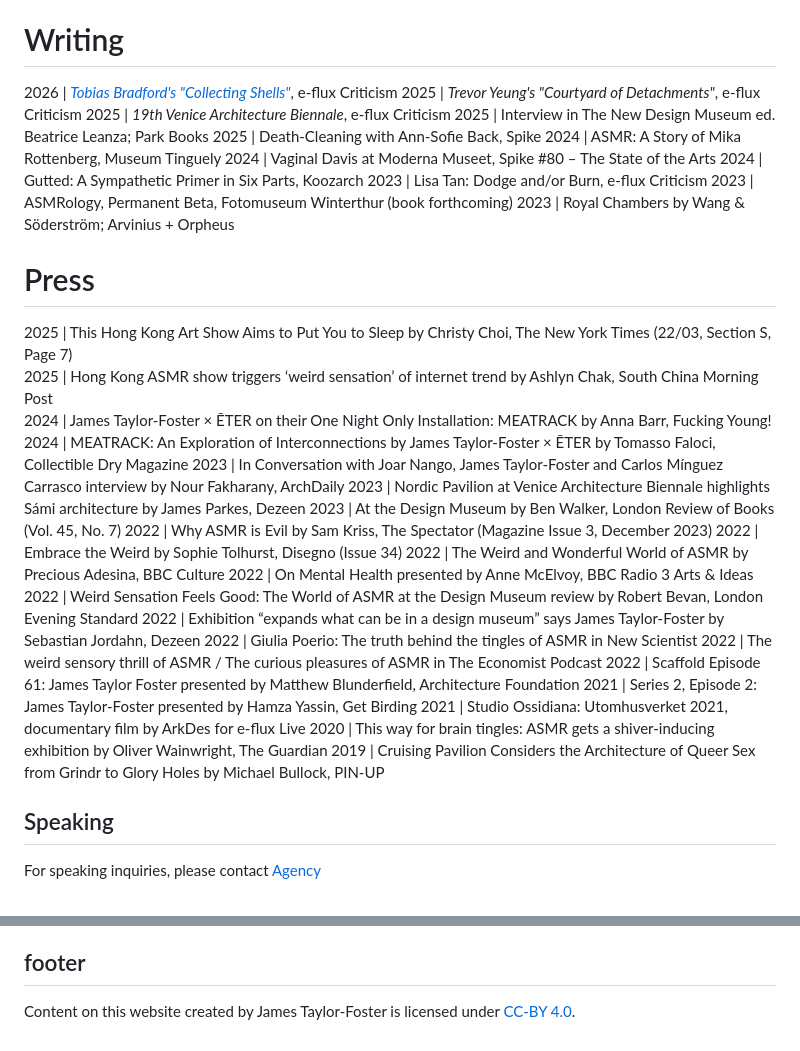
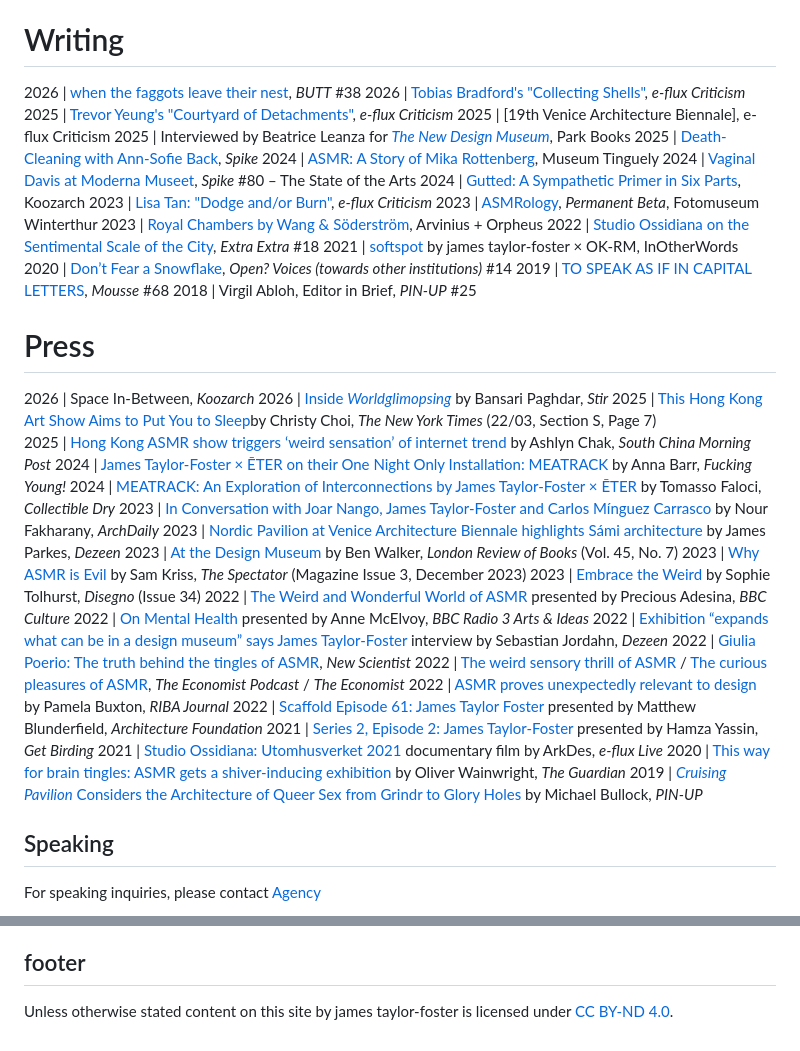
Before and after one commit to StudioFolder/james-tf, a Markdown page: content.md, 2 parts joined by grey strips. Drawn GitHub-style.

Commit message:
content: updated texts

```diff
--- a/content.md
+++ b/content.md
@@ -36,40 +36,48 @@ Their most recent group exhibition ([*Worldglimpsing: Roleplay and the Design of
 
 # Writing
 
-2026 | [*Tobias Bradford's "Collecting Shells"*](https://www.e-flux.com/criticism/6782383/tobias-bradford-s-collecting-shells), e-flux Criticism
-2025 | *Trevor Yeung's "Courtyard of Detachments"*, e-flux Criticism
-2025 | *19th Venice Architecture Biennale*, e-flux Criticism
-2025 | Interview in The New Design Museum ed. Beatrice Leanza; Park Books
-2025 | Death-Cleaning with Ann-Sofie Back, Spike
-2024 | ASMR: A Story of Mika Rottenberg, Museum Tinguely
-2024 | Vaginal Davis at Moderna Museet, Spike #80 – The State of the Arts
-2024 | Gutted: A Sympathetic Primer in Six Parts, Koozarch
-2023 | Lisa Tan: Dodge and/or Burn, e-flux Criticism
-2023 | ASMRology, Permanent Beta, Fotomuseum Winterthur (book forthcoming)
-2023 | Royal Chambers by Wang & Söderström; Arvinius + Orpheus
+2026 | [when the faggots leave their nest](https://buttmagazine.com/library/butt-38/), *BUTT* #38
+2026 | [Tobias Bradford's "Collecting Shells"](https://www.e-flux.com/criticism/6782383/tobias-bradford-s-collecting-shells), *e-flux Criticism*
+2025 | [Trevor Yeung's "Courtyard of Detachments"](https://www.e-flux.com/criticism/6782313/trevor-yeung-s-courtyard-of-detachments), *e-flux Criticism*
+2025 | [19th Venice Architecture Biennale], e-flux Criticism
+2025 | Interviewed by Beatrice Leanza for [*The New Design Museum*](https://www.park-books.com/en/product/the-new-design-museum/1648), Park Books
+2025 | [Death-Cleaning with Ann-Sofie Back](https://spikeartmagazine.com/articles/interview-ann-sofie-back), *Spike*
+2024 | [ASMR: A Story of Mika Rottenberg](https://mikarottenberg-antimatterfactory.com/asmr/media/mb6sfewb), Museum Tinguely
+2024 | [Vaginal Davis at Moderna Museet](https://spikeartmagazine.com/articles/review-vaginal-davis-moderna-museet-stockholm), *Spike* #80 – The State of the Arts
+2024 | [Gutted: A Sympathetic Primer in Six Parts](https://www.koozarch.com/author/james-taylor-foster), Koozarch
+2023 | [Lisa Tan: "Dodge and/or Burn"](https://www.e-flux.com/criticism/575585/lisa-tan-s-dodge-and-or-burn), *e-flux Criticism*
+2023 | [ASMRology](https://www.permanentbeta.network/episode/206), *Permanent Beta*, Fotomuseum Winterthur
+2023 | [Royal Chambers by Wang & Söderström](https://ao-publishing.com/product/royal-chambers-wang-soderstrom/), Arvinius + Orpheus
+2022 | [Studio Ossidiana on the Sentimental Scale of the City](https://extraextramagazine.com/talk/studio-ossidiana-on-the-sentimental-scale-of-the-city/), *Extra Extra* #18
+2021 | [softspot](https://in-other-words.co.uk/products/softspot-b-w) by james taylor-foster × OK-RM, InOtherWords
+2020 | [Don’t Fear a Snowflake](https://www.e-flux.com/announcements/332279/voices-towards-other-institutions-14-james-taylor-foster/), *Open? Voices (towards other institutions)* #14
+2019 | [TO SPEAK AS IF IN CAPITAL LETTERS](https://www.moussemagazine.it/magazine/to-speak-as-if-in-capital-letters-james-taylor-foster-2019/), *Mousse* #68
+2018 | Virgil Abloh, Editor in Brief, *PIN-UP* #25
 
 # Press
 
-2025 | This Hong Kong Art Show Aims to Put You to Sleep by Christy Choi, The New York Times (22/03, Section S, Page 7)
-2025 | Hong Kong ASMR show triggers ‘weird sensation’ of internet trend by Ashlyn Chak, South China Morning Post
-2024 | James Taylor-Foster × ĒTER on their One Night Only Installation: MEATRACK by Anna Barr, Fucking Young!
-2024 | MEATRACK: An Exploration of Interconnections by James Taylor-Foster × ĒTER by Tomasso Faloci, Collectible Dry Magazine
-2023 | In Conversation with Joar Nango, James Taylor-Foster and Carlos Mínguez Carrasco interview by Nour Fakharany, ArchDaily
-2023 | Nordic Pavilion at Venice Architecture Biennale highlights Sámi architecture by James Parkes, Dezeen
-2023 | At the Design Museum by Ben Walker, London Review of Books (Vol. 45, No. 7)
-2022 | Why ASMR is Evil by Sam Kriss, The Spectator (Magazine Issue 3, December 2023)
-2022 | Embrace the Weird by Sophie Tolhurst, Disegno (Issue 34)
-2022 | The Weird and Wonderful World of ASMR by Precious Adesina, BBC Culture
-2022 | On Mental Health presented by Anne McElvoy, BBC Radio 3 Arts & Ideas
-2022 | Weird Sensation Feels Good: The World of ASMR at the Design Museum review by Robert Bevan, London Evening Standard
-2022 | Exhibition “expands what can be in a design museum” says James Taylor-Foster by Sebastian Jordahn,  Dezeen
-2022 | Giulia Poerio: The truth behind the tingles of ASMR in New Scientist
-2022 | The weird sensory thrill of ASMR / The curious pleasures of ASMR in The Economist Podcast
-2022 | Scaffold Episode 61: James Taylor Foster presented by Matthew Blunderfield, Architecture Foundation
-2021 | Series 2, Episode 2: James Taylor-Foster presented by Hamza Yassin, Get Birding
-2021 | Studio Ossidiana: Utomhusverket 2021, documentary film by ArkDes for e-flux Live
-2020 | This way for brain tingles: ASMR gets a shiver-inducing exhibition by Oliver Wainwright, The Guardian
-2019 | Cruising Pavilion Considers the Architecture of Queer Sex from Grindr to Glory Holes by Michael Bullock, PIN-UP
+2026 | Space In-Between, *Koozarch*
+2026 | [Inside *Worldglimopsing*](https://www.stirworld.com/think-opinions-inside-worldglimpsing-worlding-and-roleplay-as-rehearsals-for-the-real-world) by Bansari Paghdar, *Stir*
+2025 | [This Hong Kong Art Show Aims to Put You to Sleep](https://www.nytimes.com/2025/03/21/arts/design/hong-kong-asmr-art-show.html)by Christy Choi, *The New York Times* (22/03, Section S, Page 7)
+2025 | [Hong Kong ASMR show triggers ‘weird sensation’ of internet trend](https://www.scmp.com/lifestyle/arts/article/3303313/hong-kong-asmr-show-triggers-weird-sensation-internet-trend-things-you-can-touch) by Ashlyn Chak, *South China Morning Post*
+2024 | [James Taylor-Foster × ĒTER on their One Night Only Installation: MEATRACK](https://fuckingyoung.es/james-taylor-foster-x-eter-on-their-one-night-only-installation-meatrack-curated-by-weekday/) by Anna Barr, *Fucking Young!*
+2024 | [MEATRACK: An Exploration of Interconnections by James Taylor-Foster × ĒTER](https://collectibledry.com/art-design/meatrack-an-exploration-of-interconnections-by-james-taylor-foster-x-eter-for-weekday/) by Tomasso Faloci, *Collectible Dry*
+2023 | [In Conversation with Joar Nango, James Taylor-Foster and Carlos Mínguez Carrasco](https://www.archdaily.com/1002956/in-conversation-with-joar-nango-james-taylor-foster-and-carlos-minguez-carrasco-the-architect-and-curators-of-the-nordic-pavilion-at-the-2023-venice-biennale) by Nour Fakharany, *ArchDaily*
+2023 | [Nordic Pavilion at Venice Architecture Biennale highlights Sámi architecture](https://www.dezeen.com/2023/05/22/nordic-countries-pavilion-joar-nango-girjegumpi/) by James Parkes, *Dezeen*
+2023 | [At the Design Museum](https://www.lrb.co.uk/the-paper/v45/n07/ben-walker/at-the-design-museum) by Ben Walker, *London Review of Books* (Vol. 45, No. 7)
+2023 | [Why ASMR is Evil](https://www.spectator.co.uk/article/why-asmr-is-evil/) by Sam Kriss, *The Spectator* (Magazine Issue 3, December 2023)
+2023 | [Embrace the Weird](https://disegnojournal.com/newsfeed/weird-sensation-feels-good-asmr-review) by Sophie Tolhurst, *Disegno* (Issue 34)
+2022 | [The Weird and Wonderful World of ASMR](https://www.bbc.co.uk/culture/article/20221110-asmr-and-how-whispering-took-over-the-internet) presented by Precious Adesina, *BBC Culture*
+2022 | [On Mental Health](https://www.bbc.co.uk/programmes/p0c5805k) presented by Anne McElvoy, *BBC Radio 3 Arts & Ideas*
+2022 | [Exhibition “expands what can be in a design museum” says James Taylor-Foster](https://www.dezeen.com/2022/05/19/asmr-exhibition-design-museum-video/) interview by Sebastian Jordahn, *Dezeen*
+2022 | [Giulia Poerio: The truth behind the tingles of ASMR](https://www.newscientist.com/video/2324774-giulia-poerio-the-truth-behind-the-tingles-of-asmr/), *New Scientist*
+2022 | [The weird sensory thrill of ASMR](https://podcasts.apple.com/se/podcast/economist-podcasts/id151230264?i=1000561042225) / [The curious pleasures of ASMR](https://www.economist.com/culture/2022/05/13/the-curious-pleasures-of-asmr), *The Economist Podcast* / *The Economist*
+2022 | [ASMR proves unexpectedly relevant to design](https://www.ribaj.com/culture/review-weird-sensation-feels-good-design-museum-asmr) by Pamela Buxton, *RIBA Journal*
+2022 | [Scaffold Episode 61: James Taylor Foster](https://architecturefoundation.org.uk/news/scaffold-episode-61-james-taylor-foster) presented by Matthew Blunderfield, *Architecture Foundation*
+2021 | [Series 2, Episode 2: James Taylor-Foster](https://open.spotify.com/episode/2NuhrrmibUqybfcbSjSuNm) presented by Hamza Yassin, *Get Birding*
+2021 | [Studio Ossidiana: Utomhusverket 2021](https://www.e-flux.com/events/437835/studio-ossidiana-utomhusverket-2021/) documentary film by ArkDes, *e-flux Live*
+2020 | [This way for brain tingles: ASMR gets a shiver-inducing exhibition](https://www.theguardian.com/artanddesign/2020/mar/31/this-way-for-a-braingasm-asmr-gets-a-tingly-exhibition) by Oliver Wainwright, *The Guardian*
+2019 | [*Cruising Pavilion* Considers the Architecture of Queer Sex from Grindr to Glory Holes](https://archive.pinupmagazine.org/articles/essay-cruising-pavilion-gay-sex-public-space-michael-bullock) by Michael Bullock, *PIN-UP*
 
 ## Speaking
 
@@ -85,4 +93,4 @@ For speaking inquiries, please contact [Agency](mailto:name@email.com)
 
 ## footer
 
-Content on this website created by James Taylor-Foster is licensed under [CC-BY 4.0](https://creativecommons.org/licenses/by/4.0/).
+Unless otherwise stated content on this site by james taylor-foster is licensed under [CC BY-ND 4.0](https://creativecommons.org/licenses/by/4.0/).
```
Also changed, not shown: other parts of content.md (+1 -1 lines).
